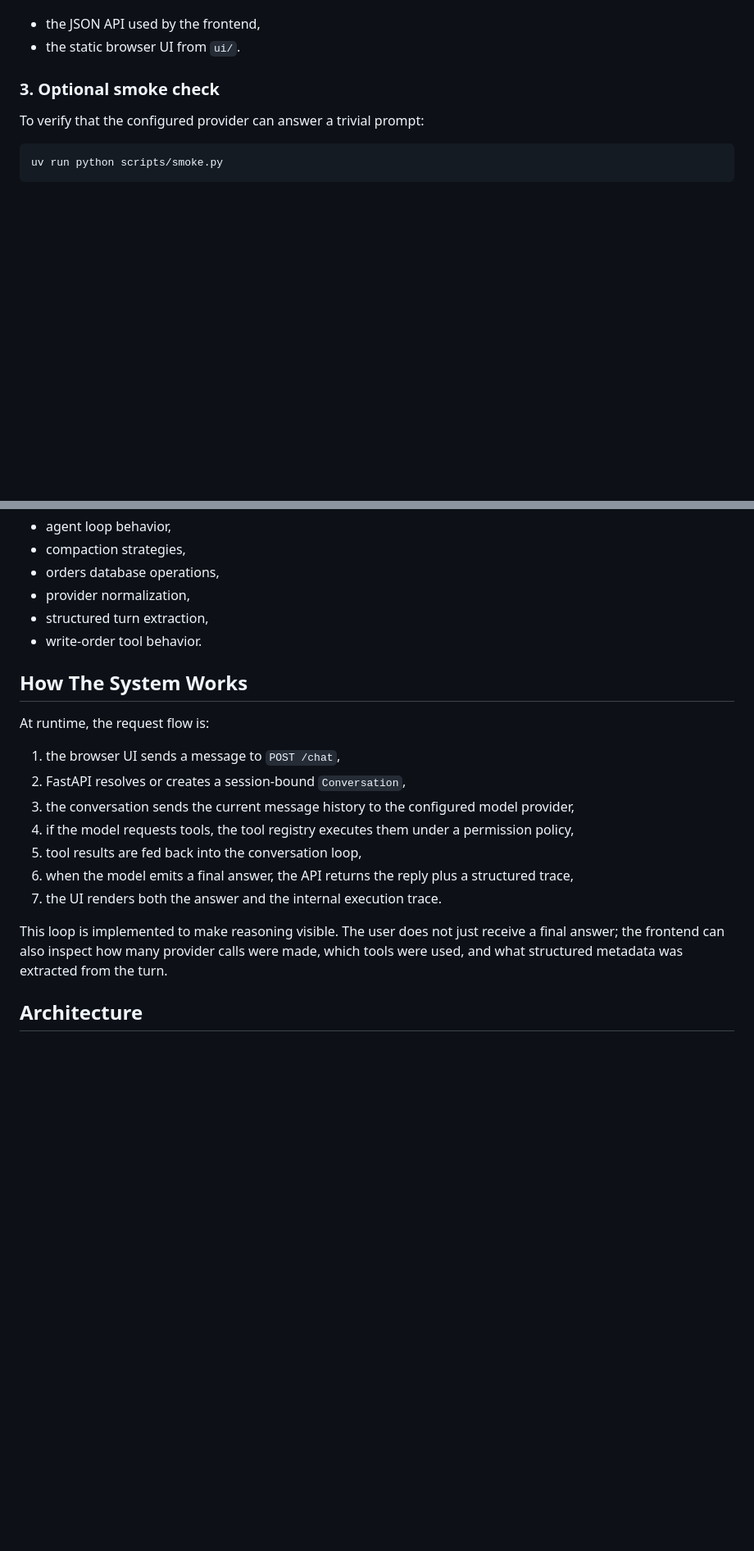
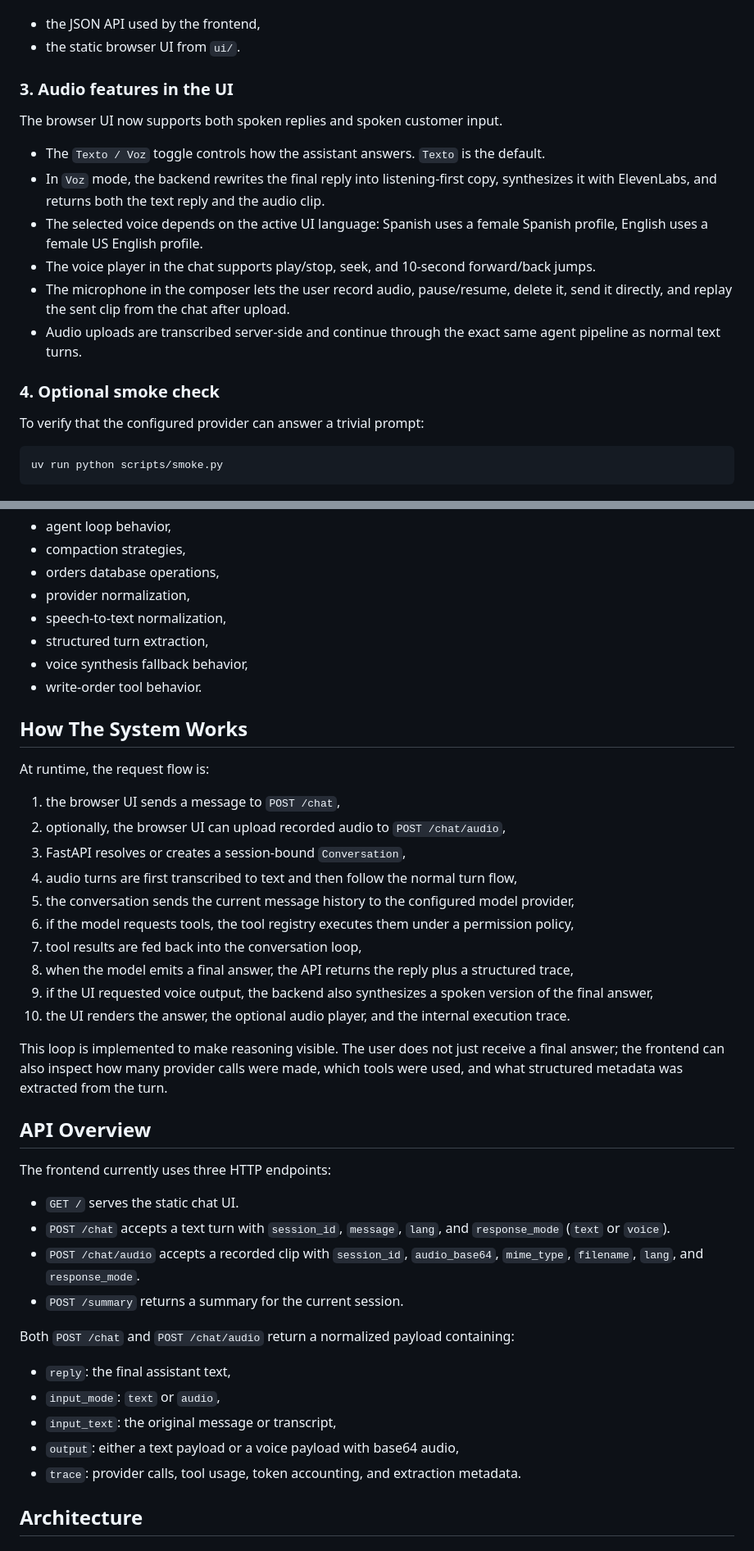
Before and after one commit to javicupeiro/ecom-agent, a Markdown page: README.md, 2 parts joined by grey strips. Shown at 82% size. Drawn GitHub-style; blank space fills up the shorter version.

```diff
--- a/README.md
+++ b/README.md
@@ -132,7 +139,18 @@ The FastAPI app serves both:
 - the JSON API used by the frontend,
 - the static browser UI from `ui/`.
 
-### 3. Optional smoke check
+### 3. Audio features in the UI
+
+The browser UI now supports both spoken replies and spoken customer input.
+
+- The `Texto / Voz` toggle controls how the assistant answers. `Texto` is the default.
+- In `Voz` mode, the backend rewrites the final reply into listening-first copy, synthesizes it with ElevenLabs, and returns both the text reply and the audio clip.
+- The selected voice depends on the active UI language: Spanish uses a female Spanish profile, English uses a female US English profile.
+- The voice player in the chat supports play/stop, seek, and 10-second forward/back jumps.
+- The microphone in the composer lets the user record audio, pause/resume, delete it, send it directly, and replay the sent clip from the chat after upload.
+- Audio uploads are transcribed server-side and continue through the exact same agent pipeline as normal text turns.
+
+### 4. Optional smoke check
 
 To verify that the configured provider can answer a trivial prompt:
 
@@ -160,7 +178,9 @@ The current tests cover the main local building blocks:
 - compaction strategies,
 - orders database operations,
 - provider normalization,
+- speech-to-text normalization,
 - structured turn extraction,
+- voice synthesis fallback behavior,
 - write-order tool behavior.
 
 ## How The System Works
@@ -168,14 +188,34 @@ The current tests cover the main local building blocks:
 At runtime, the request flow is:
 
 1. the browser UI sends a message to `POST /chat`,
-2. FastAPI resolves or creates a session-bound `Conversation`,
-3. the conversation sends the current message history to the configured model provider,
-4. if the model requests tools, the tool registry executes them under a permission policy,
-5. tool results are fed back into the conversation loop,
-6. when the model emits a final answer, the API returns the reply plus a structured trace,
-7. the UI renders both the answer and the internal execution trace.
+2. optionally, the browser UI can upload recorded audio to `POST /chat/audio`,
+3. FastAPI resolves or creates a session-bound `Conversation`,
+4. audio turns are first transcribed to text and then follow the normal turn flow,
+5. the conversation sends the current message history to the configured model provider,
+6. if the model requests tools, the tool registry executes them under a permission policy,
+7. tool results are fed back into the conversation loop,
+8. when the model emits a final answer, the API returns the reply plus a structured trace,
+9. if the UI requested voice output, the backend also synthesizes a spoken version of the final answer,
+10. the UI renders the answer, the optional audio player, and the internal execution trace.
 
 This loop is implemented to make reasoning visible. The user does not just receive a final answer; the frontend can also inspect how many provider calls were made, which tools were used, and what structured metadata was extracted from the turn.
+
+## API Overview
+
+The frontend currently uses three HTTP endpoints:
+
+- `GET /` serves the static chat UI.
+- `POST /chat` accepts a text turn with `session_id`, `message`, `lang`, and `response_mode` (`text` or `voice`).
+- `POST /chat/audio` accepts a recorded clip with `session_id`, `audio_base64`, `mime_type`, `filename`, `lang`, and `response_mode`.
+- `POST /summary` returns a summary for the current session.
+
+Both `POST /chat` and `POST /chat/audio` return a normalized payload containing:
+
+- `reply`: the final assistant text,
+- `input_mode`: `text` or `audio`,
+- `input_text`: the original message or transcript,
+- `output`: either a text payload or a voice payload with base64 audio,
+- `trace`: provider calls, tool usage, token accounting, and extraction metadata.
 
 ## Architecture
 
```
Also changed, not shown: other parts of README.md (+33 -0 lines).
